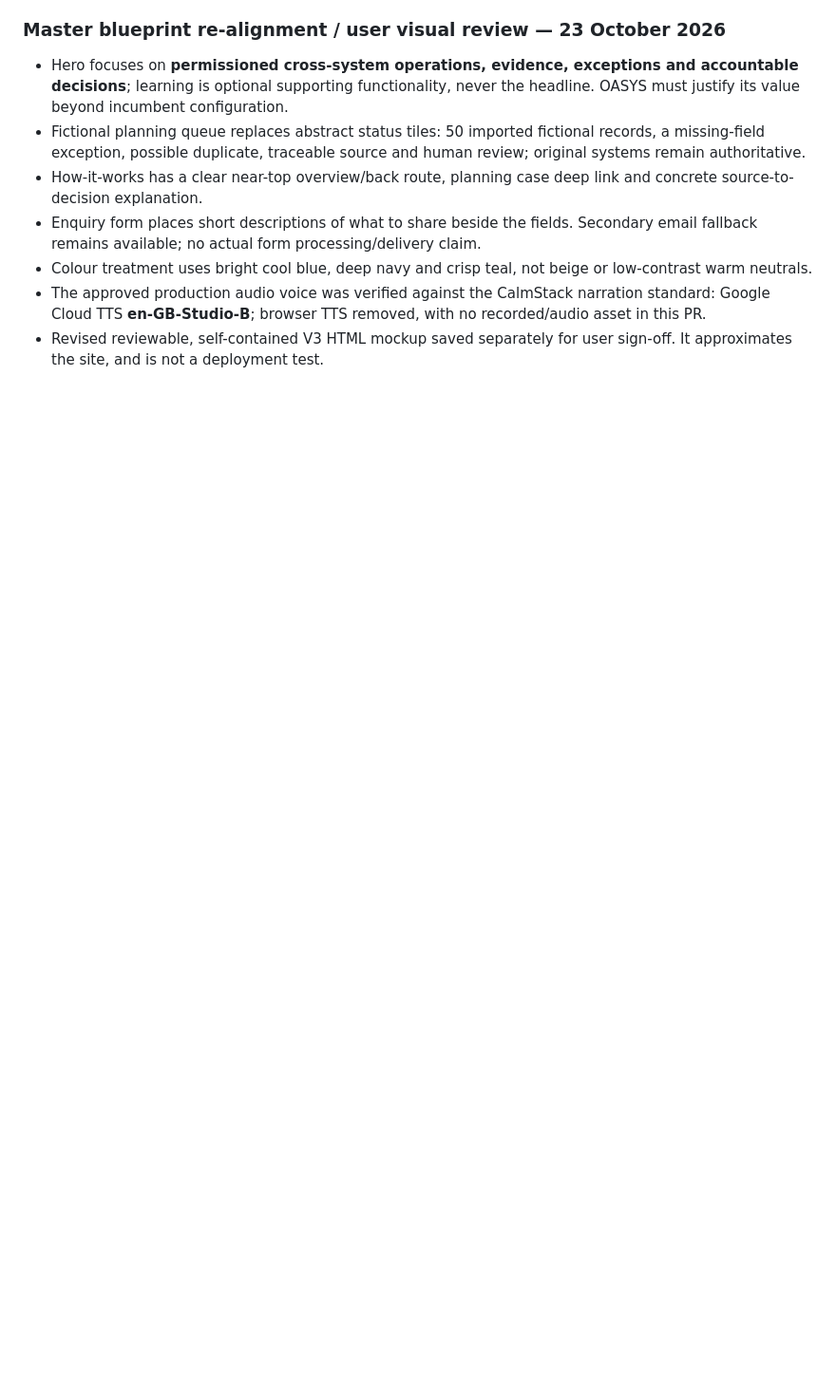
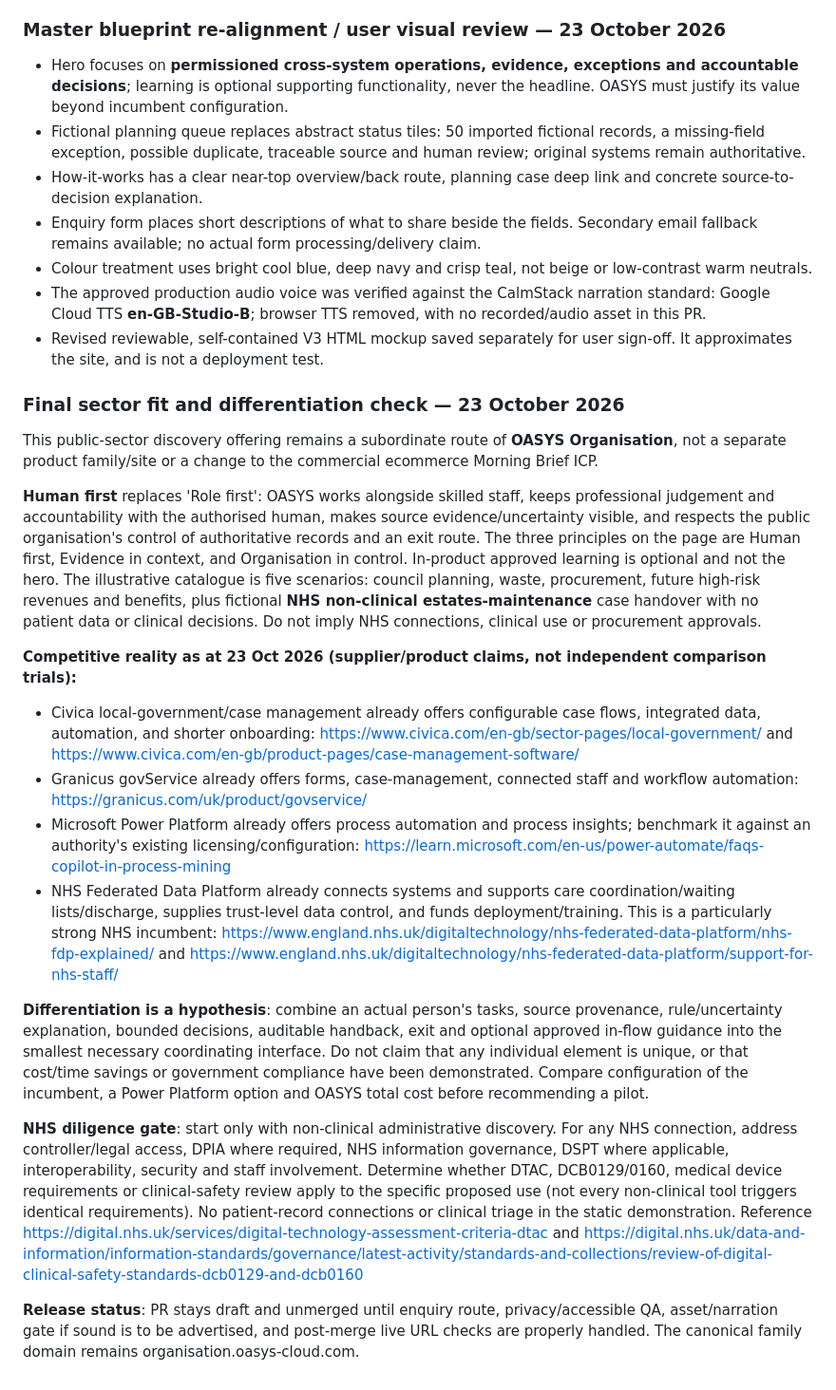
Before and after one commit to chadt18/oasys-organisation-web, a Markdown page: README.md, the part around the change. Shown at 95% size. Rendered like a GitHub page; blank space fills up the shorter version.

Commit message:
docs: record defensible OASYS differentiation and NHS-specific governance gate

```diff
--- a/README.md
+++ b/README.md
@@ -97,3 +97,22 @@ The current PR should remain **review-gated** until technical, email-delivery an
 - Colour treatment uses bright cool blue, deep navy and crisp teal, not beige or low-contrast warm neutrals.
 - The approved production audio voice was verified against the CalmStack narration standard: Google Cloud TTS **en-GB-Studio-B**; browser TTS removed, with no recorded/audio asset in this PR.
 - Revised reviewable, self-contained V3 HTML mockup saved separately for user sign-off. It approximates the site, and is not a deployment test.
+
+
+### Final sector fit and differentiation check — 23 October 2026
+This public-sector discovery offering remains a subordinate route of **OASYS Organisation**, not a separate product family/site or a change to the commercial ecommerce Morning Brief ICP.
+
+**Human first** replaces 'Role first': OASYS works alongside skilled staff, keeps professional judgement and accountability with the authorised human, makes source evidence/uncertainty visible, and respects the public organisation's control of authoritative records and an exit route. The three principles on the page are Human first, Evidence in context, and Organisation in control. In-product approved learning is optional and not the hero.
+The illustrative catalogue is five scenarios: council planning, waste, procurement, future high-risk revenues and benefits, plus fictional **NHS non-clinical estates-maintenance** case handover with no patient data or clinical decisions. Do not imply NHS connections, clinical use or procurement approvals.
+
+**Competitive reality as at 23 Oct 2026 (supplier/product claims, not independent comparison trials):**
+- Civica local-government/case management already offers configurable case flows, integrated data, automation, and shorter onboarding: https://www.civica.com/en-gb/sector-pages/local-government/ and https://www.civica.com/en-gb/product-pages/case-management-software/
+- Granicus govService already offers forms, case-management, connected staff and workflow automation: https://granicus.com/uk/product/govservice/
+- Microsoft Power Platform already offers process automation and process insights; benchmark it against an authority's existing licensing/configuration: https://learn.microsoft.com/en-us/power-automate/faqs-copilot-in-process-mining
+- NHS Federated Data Platform already connects systems and supports care coordination/waiting lists/discharge, supplies trust-level data control, and funds deployment/training. This is a particularly strong NHS incumbent: https://www.england.nhs.uk/digitaltechnology/nhs-federated-data-platform/nhs-fdp-explained/ and https://www.england.nhs.uk/digitaltechnology/nhs-federated-data-platform/support-for-nhs-staff/
+
+**Differentiation is a hypothesis**: combine an actual person's tasks, source provenance, rule/uncertainty explanation, bounded decisions, auditable handback, exit and optional approved in-flow guidance into the smallest necessary coordinating interface. Do not claim that any individual element is unique, or that cost/time savings or government compliance have been demonstrated. Compare configuration of the incumbent, a Power Platform option and OASYS total cost before recommending a pilot.
+
+**NHS diligence gate**: start only with non-clinical administrative discovery. For any NHS connection, address controller/legal access, DPIA where required, NHS information governance, DSPT where applicable, interoperability, security and staff involvement. Determine whether DTAC, DCB0129/0160, medical device requirements or clinical-safety review apply to the specific proposed use (not every non-clinical tool triggers identical requirements). No patient-record connections or clinical triage in the static demonstration. Reference https://digital.nhs.uk/services/digital-technology-assessment-criteria-dtac and https://digital.nhs.uk/data-and-information/information-standards/governance/latest-activity/standards-and-collections/review-of-digital-clinical-safety-standards-dcb0129-and-dcb0160
+
+**Release status**: PR stays draft and unmerged until enquiry route, privacy/accessible QA, asset/narration gate if sound is to be advertised, and post-merge live URL checks are properly handled. The canonical family domain remains organisation.oasys-cloud.com.
```
